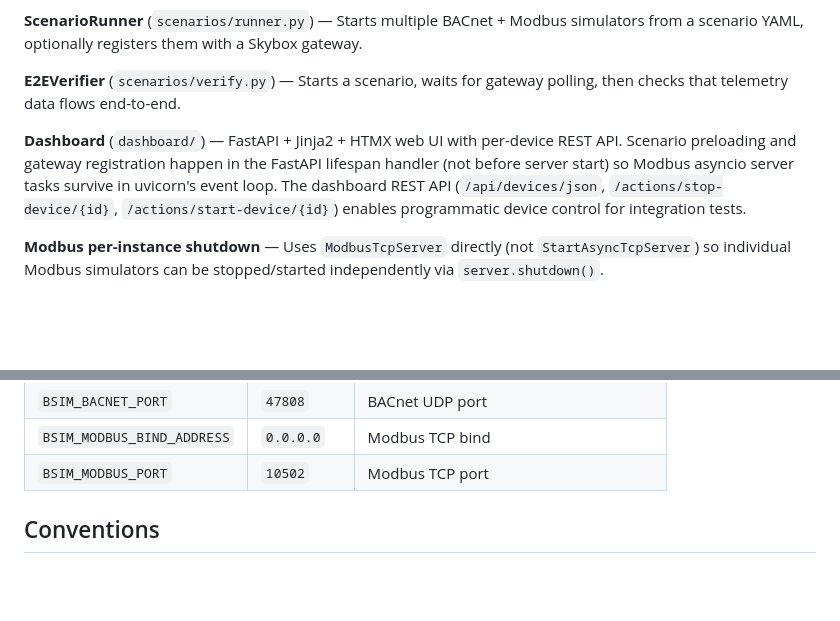
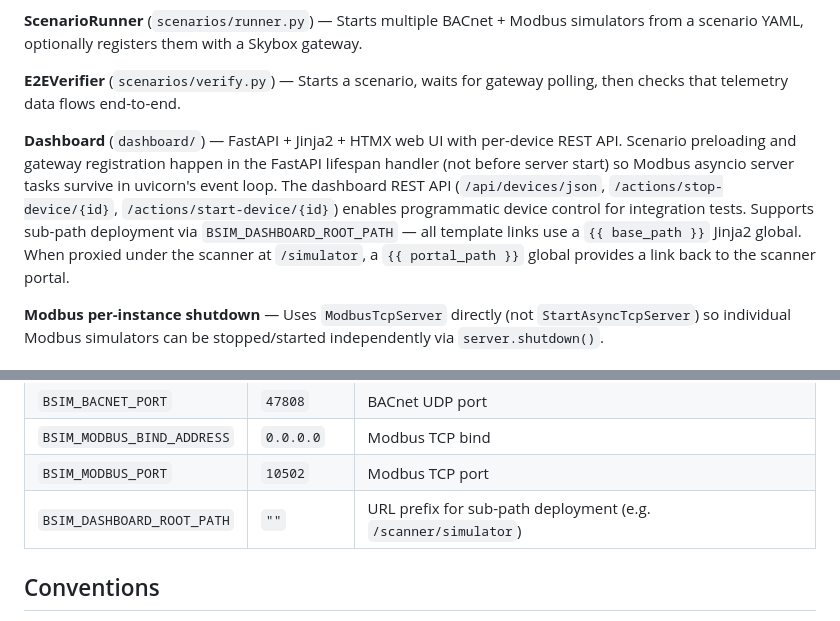
Before and after one commit to michaelwdarby3/building_infra_sims, a Markdown page: CLAUDE.md, 2 parts joined by grey strips. Drawn GitHub-style; blank space fills up the shorter version.

```diff
--- a/CLAUDE.md
+++ b/CLAUDE.md
@@ -69,7 +69,7 @@ profiles/
 
 **E2EVerifier** (`scenarios/verify.py`) — Starts a scenario, waits for gateway polling, then checks that telemetry data flows end-to-end.
 
-**Dashboard** (`dashboard/`) — FastAPI + Jinja2 + HTMX web UI with per-device REST API. Scenario preloading and gateway registration happen in the FastAPI lifespan handler (not before server start) so Modbus asyncio server tasks survive in uvicorn's event loop. The dashboard REST API (`/api/devices/json`, `/actions/stop-device/{id}`, `/actions/start-device/{id}`) enables programmatic device control for integration tests.
+**Dashboard** (`dashboard/`) — FastAPI + Jinja2 + HTMX web UI with per-device REST API. Scenario preloading and gateway registration happen in the FastAPI lifespan handler (not before server start) so Modbus asyncio server tasks survive in uvicorn's event loop. The dashboard REST API (`/api/devices/json`, `/actions/stop-device/{id}`, `/actions/start-device/{id}`) enables programmatic device control for integration tests. Supports sub-path deployment via `BSIM_DASHBOARD_ROOT_PATH` — all template links use a `{{ base_path }}` Jinja2 global. When proxied under the scanner at `/simulator`, a `{{ portal_path }}` global provides a link back to the scanner portal.
 
 **Modbus per-instance shutdown** — Uses `ModbusTcpServer` directly (not `StartAsyncTcpServer`) so individual Modbus simulators can be stopped/started independently via `server.shutdown()`.
 
@@ -87,6 +87,7 @@ Environment variables (prefix `BSIM_`) or `.env` file:
 | `BSIM_BACNET_PORT` | `47808` | BACnet UDP port |
 | `BSIM_MODBUS_BIND_ADDRESS` | `0.0.0.0` | Modbus TCP bind |
 | `BSIM_MODBUS_PORT` | `10502` | Modbus TCP port |
+| `BSIM_DASHBOARD_ROOT_PATH` | `""` | URL prefix for sub-path deployment (e.g. `/scanner/simulator`) |
 
 ## Conventions
 
```
Also changed, not shown: README.md (+1 -0 lines).
